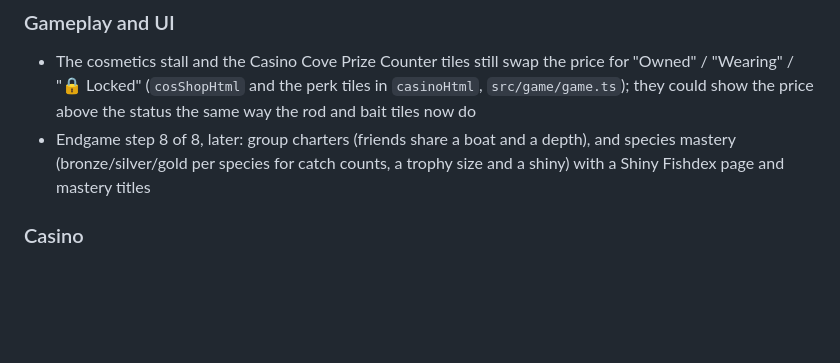
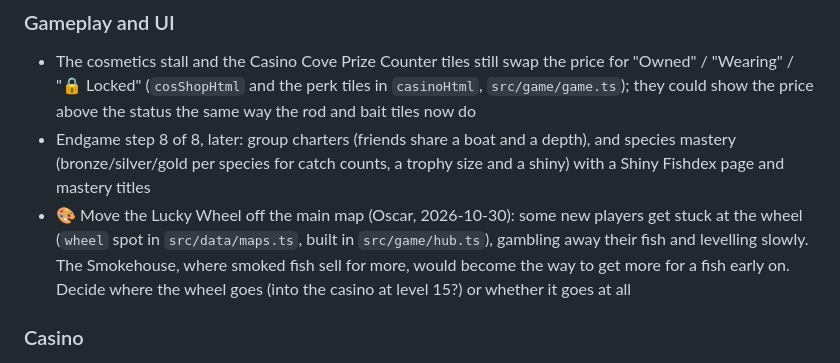
Before and after one commit to O-Chavez/browser-fishing, a Markdown page: TODO.md, the part around the change. Rendered like a GitHub page; blank space fills up the shorter version.

Commit message:
Add TODO: move the Lucky Wheel off the main map
Co-Authored-By: Claude Opus 5.5 <noreply@anthropic.com>

```diff
--- a/TODO.md
+++ b/TODO.md
@@ -38,6 +38,7 @@ Finished items move to [DONE.md](DONE.md).
 
 - The cosmetics stall and the Casino Cove Prize Counter tiles still swap the price for "Owned" / "Wearing" / "🔒 Locked" (`cosShopHtml` and the perk tiles in `casinoHtml`, `src/game/game.ts`); they could show the price above the status the same way the rod and bait tiles now do
 - Endgame step 8 of 8, later: group charters (friends share a boat and a depth), and species mastery (bronze/silver/gold per species for catch counts, a trophy size and a shiny) with a Shiny Fishdex page and mastery titles
+- 🎨 Move the Lucky Wheel off the main map (Oscar, 2026-10-30): some new players get stuck at the wheel (`wheel` spot in `src/data/maps.ts`, built in `src/game/hub.ts`), gambling away their fish and levelling slowly. The Smokehouse, where smoked fish sell for more, would become the way to get more for a fish early on. Decide where the wheel goes (into the casino at level 15?) or whether it goes at all
 
 ### Casino
 
```
